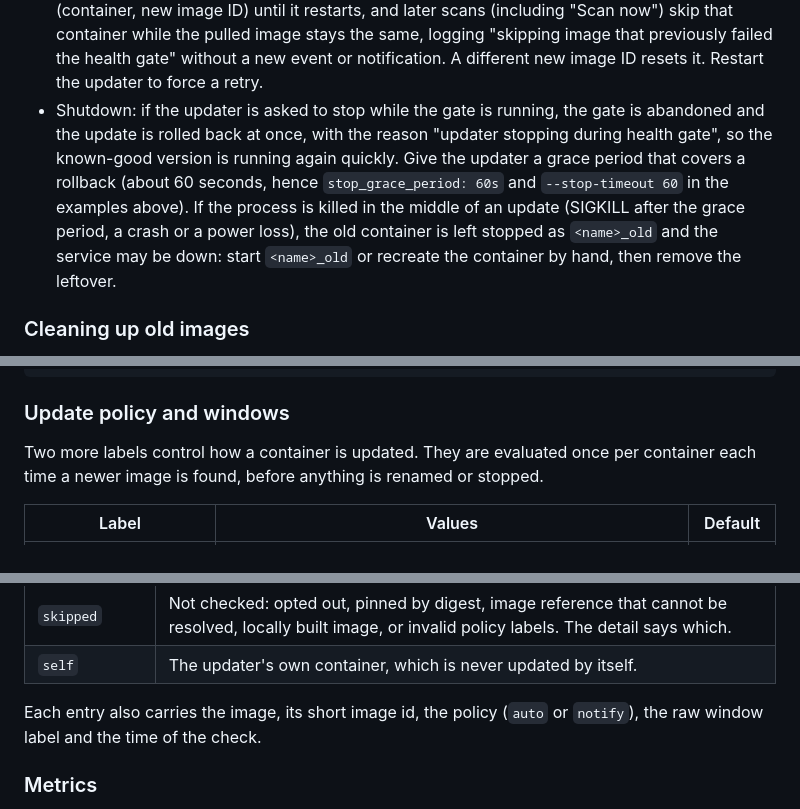
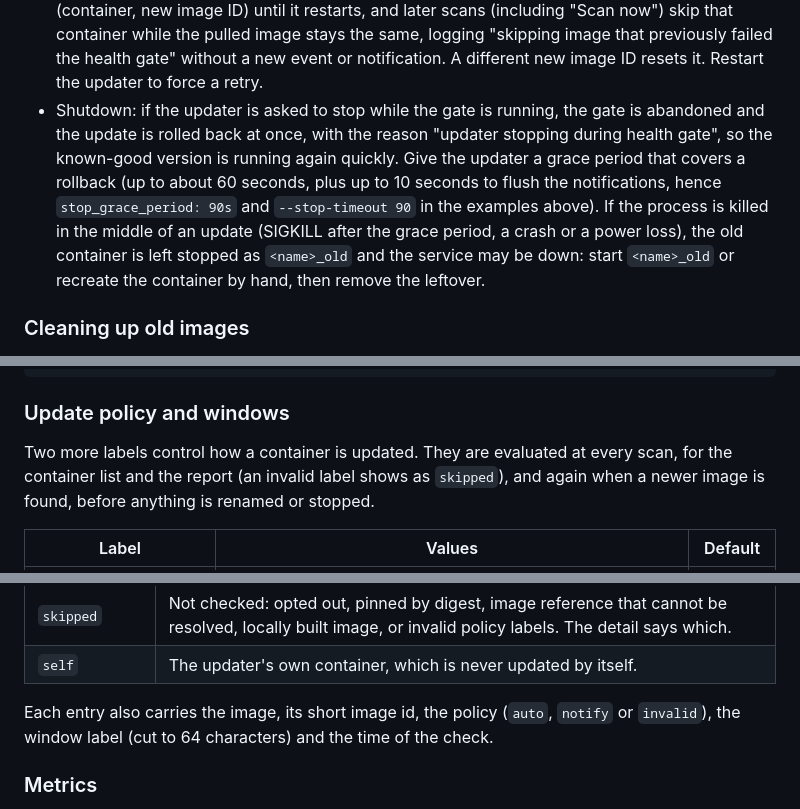
Before and after one commit to bilyboy785/docker-image-updater, a Markdown page: README.md, 3 parts joined by grey strips. Drawn GitHub-style.

```diff
--- a/README.md
+++ b/README.md
@@ -146,7 +146,7 @@ Details:
 - A failed inspection on the very last poll does not fail the gate: the last valid observation is used.
 - A restart count above 0 counts, even if the restart happened before the first observation. The 10 seconds of stability start at the first successful observation.
 - A defective image is not retried: after a gate rollback the updater remembers the pair (container, new image ID) until it restarts, and later scans (including "Scan now") skip that container while the pulled image stays the same, logging "skipping image that previously failed the health gate" without a new event or notification. A different new image ID resets it. Restart the updater to force a retry.
-- Shutdown: if the updater is asked to stop while the gate is running, the gate is abandoned and the update is rolled back at once, with the reason "updater stopping during health gate", so the known-good version is running again quickly. Give the updater a grace period that covers a rollback (about 60 seconds, hence `stop_grace_period: 60s` and `--stop-timeout 60` in the examples above). If the process is killed in the middle of an update (SIGKILL after the grace period, a crash or a power loss), the old container is left stopped as `<name>_old` and the service may be down: start `<name>_old` or recreate the container by hand, then remove the leftover.
+- Shutdown: if the updater is asked to stop while the gate is running, the gate is abandoned and the update is rolled back at once, with the reason "updater stopping during health gate", so the known-good version is running again quickly. Give the updater a grace period that covers a rollback (up to about 60 seconds, plus up to 10 seconds to flush the notifications, hence `stop_grace_period: 90s` and `--stop-timeout 90` in the examples above). If the process is killed in the middle of an update (SIGKILL after the grace period, a crash or a power loss), the old container is left stopped as `<name>_old` and the service may be down: start `<name>_old` or recreate the container by hand, then remove the leftover.
 
 ### Cleaning up old images
 
@@ -243,7 +243,7 @@ services:
 
 ### Update policy and windows
 
-Two more labels control how a container is updated. They are evaluated once per container each time a newer image is found, before anything is renamed or stopped.
+Two more labels control how a container is updated. They are evaluated at every scan, for the container list and the report (an invalid label shows as `skipped`), and again when a newer image is found, before anything is renamed or stopped.
 
 | Label | Values | Default |
 |-------|--------|---------|
@@ -333,7 +333,7 @@ The **Containers** section of the page, and the `containers` array of `/api/stat
 | `skipped`          | Not checked: opted out, pinned by digest, image reference that cannot be resolved, locally built image, or invalid policy labels. The detail says which. |
 | `self`             | The updater's own container, which is never updated by itself. |
 
-Each entry also carries the image, its short image id, the policy (`auto` or `notify`), the raw window label and the time of the check.
+Each entry also carries the image, its short image id, the policy (`auto`, `notify` or `invalid`), the window label (cut to 64 characters) and the time of the check.
 
 ### Metrics
 
```
Also changed, not shown: other parts of README.md (+8 -8 lines).
